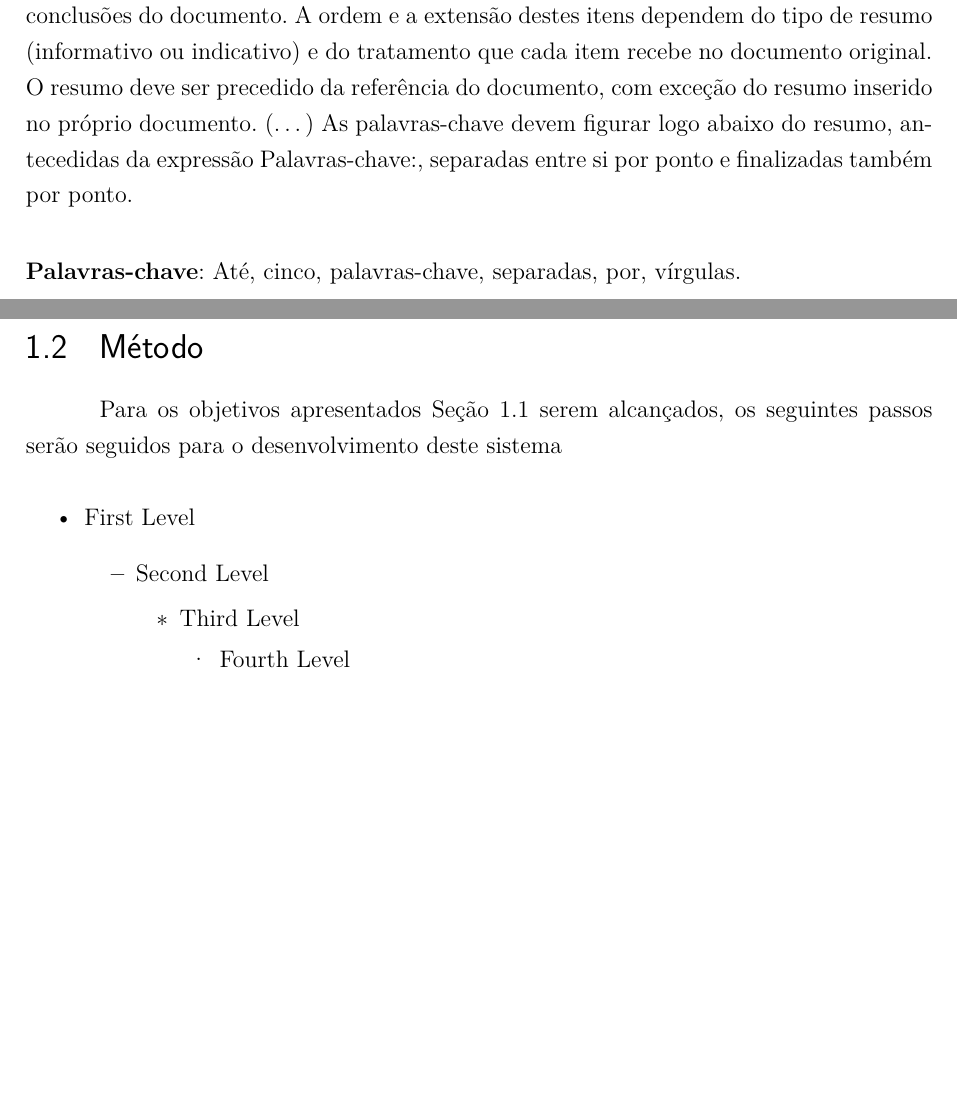
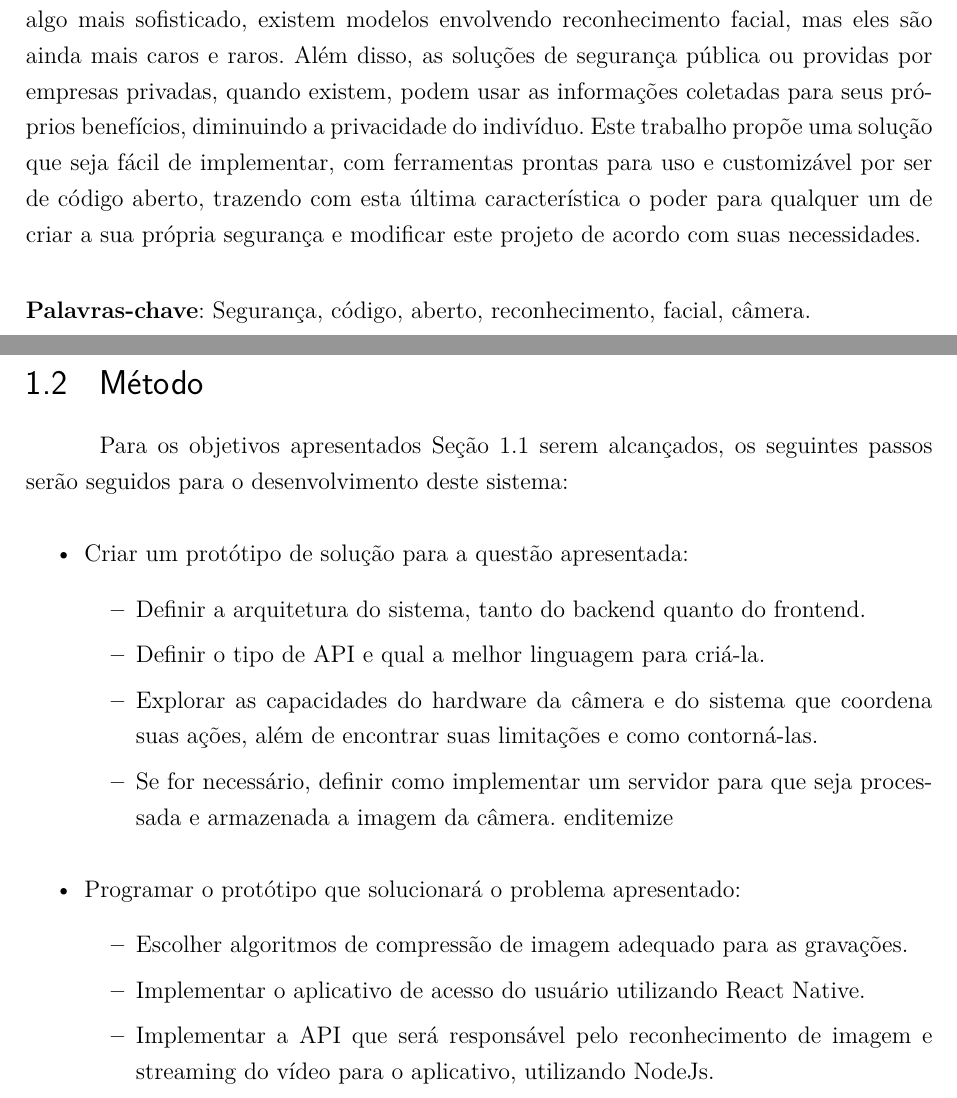
Before and after one commit to pedrohba1/SSCS, a LaTeX thesis (template.tex): two parts of pages 4 and 10 of 21, joined at a grey line, cut at the place of the change, the shorter picture padded with empty space. The pictures show the PDF file template.pdf that the author committed with the source.

Commit message:
ponto de controle 2 concluido, aguardando revisão do frosi

```diff
--- a/template.tex
+++ b/template.tex
@@ -116,11 +116,3 @@ brazil]{facom-ufu-abntex2}
 
 
 \begin{resumo} %TCC:
- Segundo a \citeonline[3.1-3.2]{NBR6028:2003}, o resumo deve ressaltar o
- objetivo, o método, os resultados e as conclusões do documento. A ordem e a extensão
- destes itens dependem do tipo de resumo (informativo ou indicativo) e do
- tratamento que cada item recebe no documento original. O resumo deve ser
- precedido da referência do documento, com exceção do resumo inserido no
- próprio documento. (\ldots) As palavras-chave devem figurar logo abaixo do
- resumo, antecedidas da expressão Palavras-chave:, separadas entre si por
- ponto e finalizadas também por ponto.
@@ -127,3 +122,9 @@ brazil]{facom-ufu-abntex2}
+ caso busque algo mais sofisticado, existem modelos envolvendo reconhecimento facial, mas eles são ainda mais caros e raros.
+ Além disso, as soluções de segurança pública ou providas por empresas privadas, quando existem, podem usar as informações
+ coletadas para seus próprios benefícios, diminuindo a privacidade do indivíduo. Este trabalho propõe uma solução que seja
+ fácil de implementar, com ferramentas prontas para uso e customizável por ser de código aberto,
+ trazendo com esta última característica o poder para qualquer um de criar a sua própria segurança
+ e modificar este projeto de acordo com suas necessidades.
 
  \vspace{\onelineskip}
 
@@ -231,3 +232,5 @@ Para os objetivos apresentados Seção 1.1 serem alcançados, os seguintes passo
 
 \begin{itemize}
-  \item  First Level
+    \item  Criar um protótipo de solução para a questão apresentada:
+    \begin{itemize}
+      \item  Definir a arquitetura do sistema, tanto do backend quanto do frontend.
@@ -234 +245,5 @@ Para os objetivos apresentados Seção 1.1 serem alcançados, os seguintes passo
+  \item  Programar o protótipo que solucionará o problema apresentado:
   \begin{itemize}
+    \item Escolher algoritmos de compressão de imagem adequado para as gravações.
+    \item Implementar o aplicativo de acesso do usuário utilizando React Native.
+    \item Implementar a API que será responsável pelo reconhecimento de imagem e streaming do vídeo para o aplicativo, utilizando NodeJs.
```
Also changed, not shown: template.pdf, template.tex (22 more changed lines), 7 other files.
